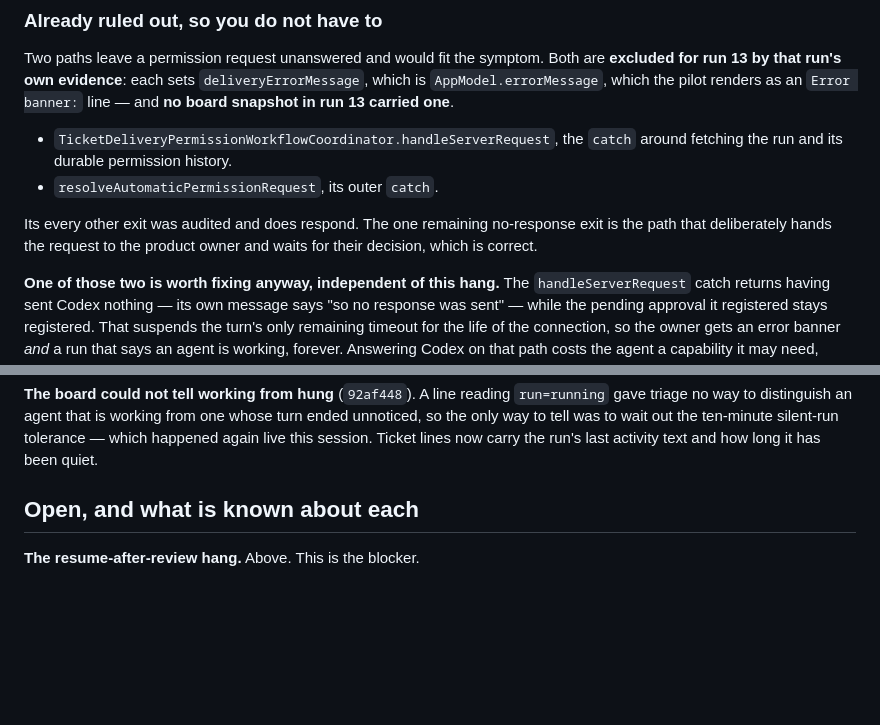
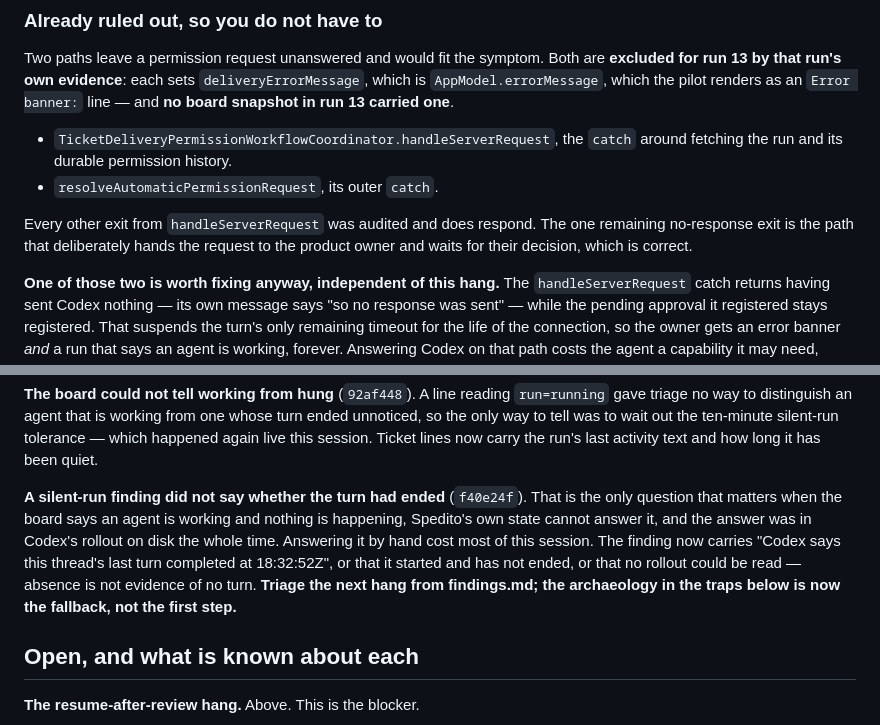
Before and after one commit to cristianrgreco/Spedito, a Markdown page: docs/architecture/pilot-handoff.md, 2 parts joined by grey strips. GitHub-like rendering; blank space fills up the shorter version.

Commit message:
Point the handoff's triage at the finding instead of the archaeology
A silent-run finding now names Codex's own verdict on the thread, so the next
session should read findings.md before going near the rollouts by hand. Records
that, and disambiguates a sentence about which function's exits were audited.

```diff
--- a/docs/architecture/pilot-handoff.md
+++ b/docs/architecture/pilot-handoff.md
@@ -149,9 +149,9 @@ as an `Error banner:` line — and **no board snapshot in run 13 carried one**.
   around fetching the run and its durable permission history.
 - `resolveAutomaticPermissionRequest`, its outer `catch`.
 
-Its every other exit was audited and does respond. The one remaining
-no-response exit is the path that deliberately hands the request to the product
-owner and waits for their decision, which is correct.
+Every other exit from `handleServerRequest` was audited and does respond. The
+one remaining no-response exit is the path that deliberately hands the request
+to the product owner and waits for their decision, which is correct.
 
 **One of those two is worth fixing anyway, independent of this hang.** The
 `handleServerRequest` catch returns having sent Codex nothing — its own message
@@ -210,6 +210,16 @@ presentation, and noisy findings have cost this loop real triage time.
 one whose turn ended unnoticed, so the only way to tell was to wait out the
 ten-minute silent-run tolerance — which happened again live this session. Ticket
 lines now carry the run's last activity text and how long it has been quiet.
+
+**A silent-run finding did not say whether the turn had ended** (`f40e24f`).
+That is the only question that matters when the board says an agent is working
+and nothing is happening, Spedito's own state cannot answer it, and the answer
+was in Codex's rollout on disk the whole time. Answering it by hand cost most of
+this session. The finding now carries "Codex says this thread's last turn
+completed at 18:32:52Z", or that it started and has not ended, or that no
+rollout could be read — absence is not evidence of no turn. **Triage the next
+hang from findings.md; the archaeology in the traps below is now the fallback,
+not the first step.**
 
 ## Open, and what is known about each
 
```
